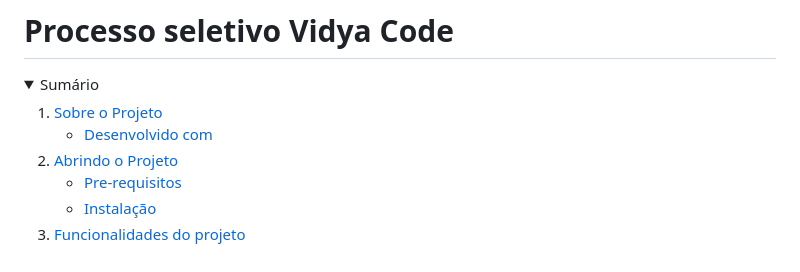
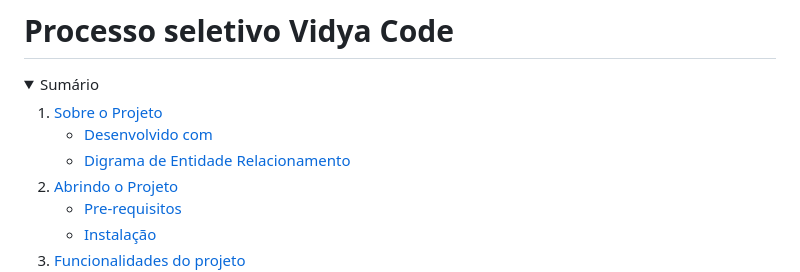
Before and after one commit to ArthurVianna96/PS_VidyaCode, a Markdown page: README.md, the part around one of its changes. Drawn GitHub-style; folded sections open.

```diff
--- a/README.md
+++ b/README.md
@@ -8,6 +8,7 @@
       <a href="#sobre-o-projeto">Sobre o Projeto</a>
       <ul>
         <li><a href="#desenvolvido-com">Desenvolvido com</a></li>
+        <li><a href="#diagrama-de-entidade-relacionamento">Digrama de Entidade Relacionamento</a></li>
       </ul>
     </li>
     <li>
```
Also changed, not shown: other parts of README.md (+1 -1 lines).
